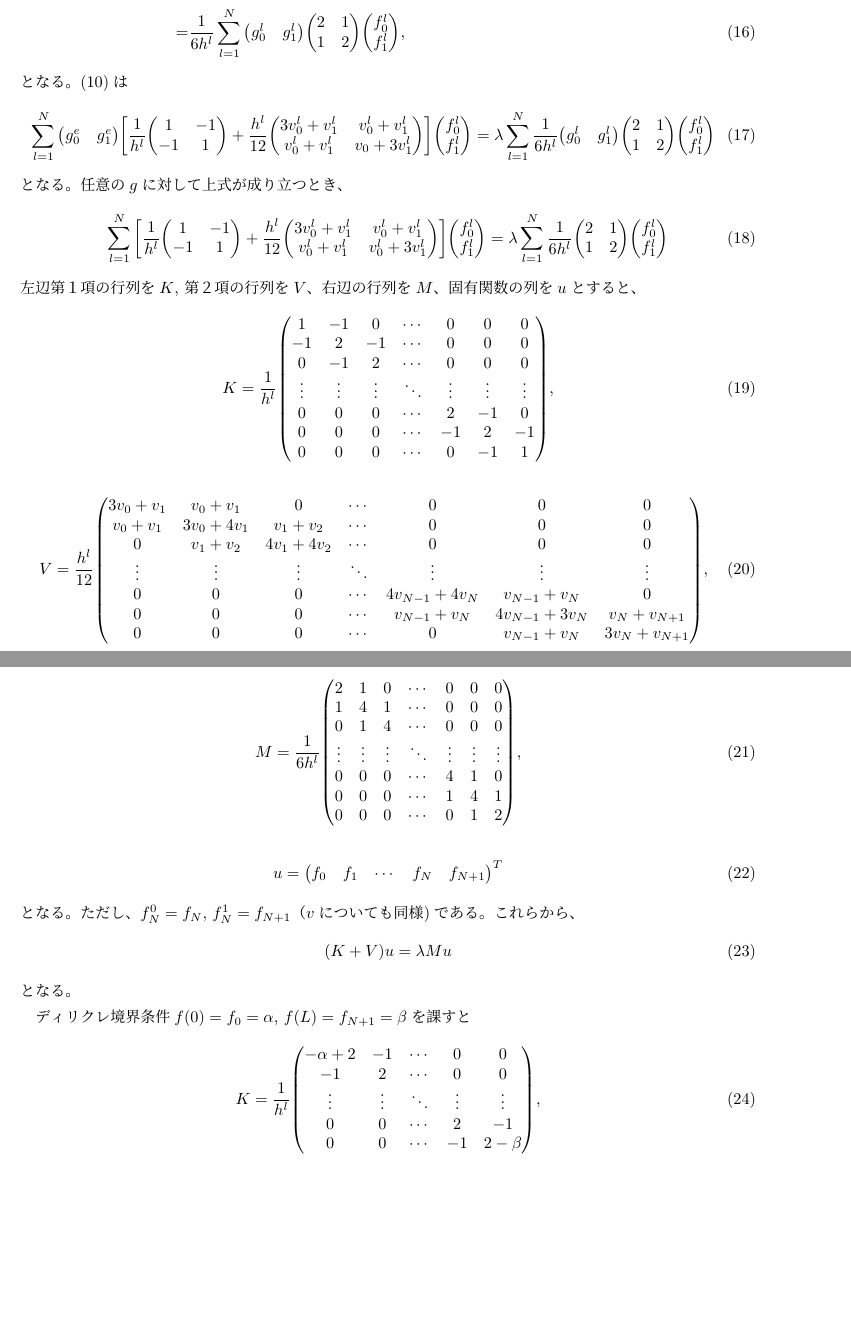
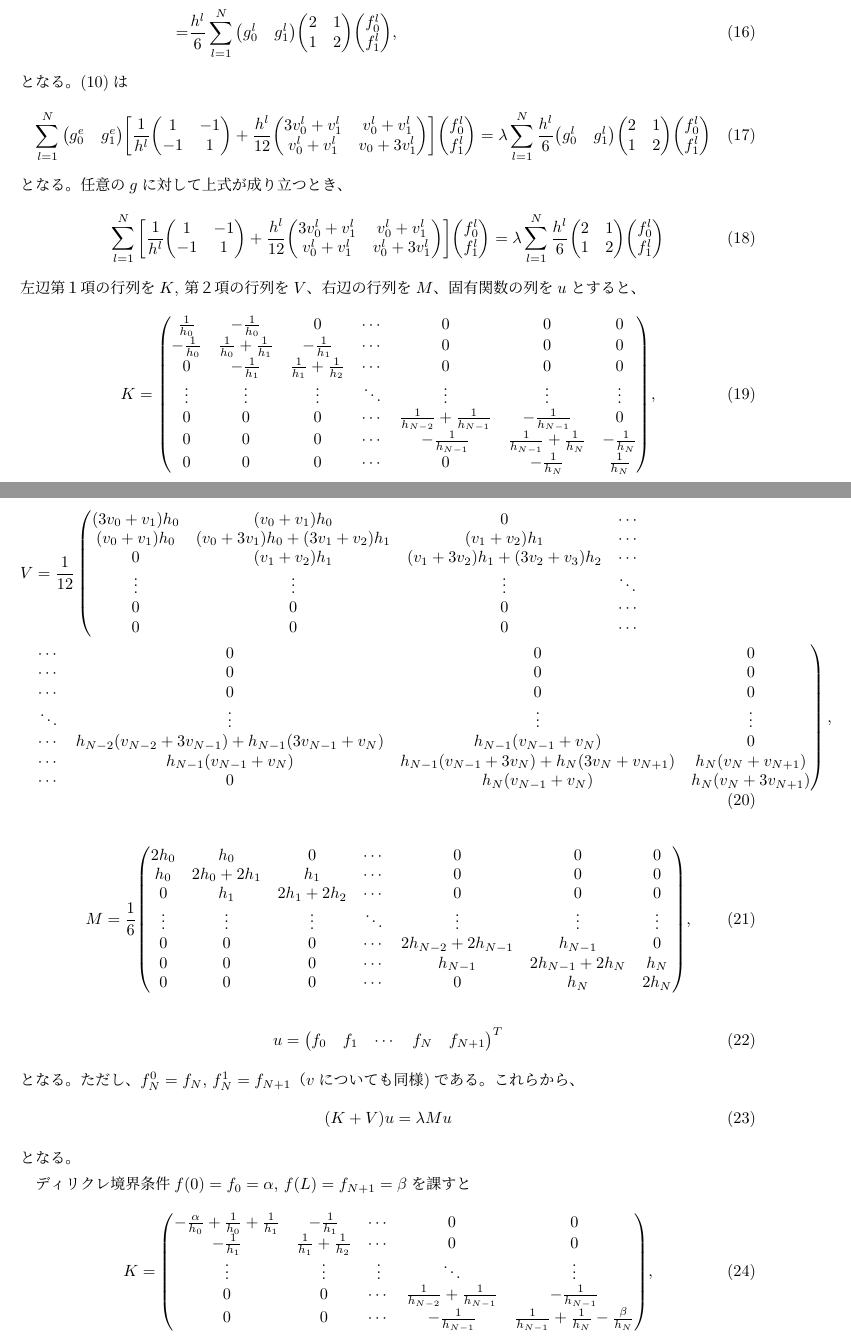
Before and after one commit to yamashun99/fem_schrodinger, a LaTeX document (doc/memo.tex): two parts of pages 3 and 4 of 4 before the commit and two parts of pages 3 and 4 of 5 after it, joined at a grey line, cut so that both start at the same text, the shorter picture padded with empty space. Compiled offline with XeLaTeX; a missing font is replaced by an installed copy or a similar font.

Commit message:
mesh 修正

```diff
--- a/doc/memo.tex
+++ b/doc/memo.tex
@@ -113,47 +113,55 @@
 となる。(\ref{eq:weak})は
 \begin{align}
     \sum_{l=1}^N \mqty(g^e_0 & g^e_1)\bigg[\frac{1}{h^l}\mqty(1 & -1 \\ -1 & 1)
-     + \frac{h^l}{12}\mqty(3v_{0}^l +v_{1}^l & v_{0}^l +v_{1}^l\\ v_{0}^l +v_{1}^l&v_{0} +3v_{1}^l)\bigg]\mqty(f^l_0 \\ f^l_1)=\lambda\sum_{l=1}^N \frac{1}{6h^l} \mqty(g^l_0 & g^l_1)\mqty(2 & 1\\1& 2)\mqty(f^l_0 \\ f^l_1)
+     + \frac{h^l}{12}\mqty(3v_{0}^l +v_{1}^l & v_{0}^l +v_{1}^l\\ v_{0}^l +v_{1}^l&v_{0} +3v_{1}^l)\bigg]\mqty(f^l_0 \\ f^l_1)=\lambda\sum_{l=1}^N \frac{h^l}{6} \mqty(g^l_0 & g^l_1)\mqty(2 & 1\\1& 2)\mqty(f^l_0 \\ f^l_1)
 \end{align}
 となる。 任意の$g$に対して上式が成り立つとき、
 \begin{align}
     \sum_{l=1}^N \bigg[\frac{1}{h^l}\mqty(1 & -1 \\ -1 & 1)
-     + \frac{h^l}{12}\mqty(3v_{0}^l +v_{1}^l & v_{0}^l +v_{1}^l\\ v_{0}^l +v_{1}^l&v_{0}^l +3v_{1}^l)\bigg]\mqty(f^l_0 \\ f^l_1)&=\lambda\sum_{l=1}^N\frac{1}{6h^l} \mqty(2 & 1\\1& 2)\mqty(f^l_0 \\ f^l_1)
+     + \frac{h^l}{12}\mqty(3v_{0}^l +v_{1}^l & v_{0}^l +v_{1}^l\\ v_{0}^l +v_{1}^l&v_{0}^l +3v_{1}^l)\bigg]\mqty(f^l_0 \\ f^l_1)&=\lambda\sum_{l=1}^N\frac{h^l}{6} \mqty(2 & 1\\1& 2)\mqty(f^l_0 \\ f^l_1)
 \end{align}
 左辺第１項の行列を$K$, 第２項の行列を$V$、右辺の行列を$M$、 固有関数の列を$u$とすると、
 \begin{align}
     K&=
-     \frac{1}{h^l}\mqty(
-     1 & -1 & 0 & \cdots & 0 & 0 & 0 \\
-     -1 & 2 & -1 & \cdots & 0 & 0 & 0 \\
-     0 & -1 & 2 & \cdots & 0 & 0 & 0 \\
+     \mqty(
+     \frac{1}{h_0} & -\frac{1}{h_0} & 0 & \cdots & 0 & 0 & 0 \\
+     -\frac{1}{h_0} & \frac{1}{h_0} + \frac{1}{h_1} & -\frac{1}{h_1} & \cdots & 0 & 0 & 0 \\
+     0 & -\frac{1}{h_1} & \frac{1}{h_1} + \frac{1}{h_2} & \cdots & 0 & 0 & 0 \\
      \vdots & \vdots & \vdots & \ddots & \vdots  & \vdots& \vdots\\
-     0 & 0 & 0 & \cdots & 2 & -1& 0 \\
-     0 & 0 & 0 & \cdots & -1 & 2& -1 \\
-     0 & 0 & 0 & \cdots & 0 & -1& 1 \\
+     0 & 0 & 0 & \cdots & \frac{1}{h_{N-2}} + \frac{1}{h_{N-1}} & -\frac{1}{h_{N-1}} & 0 \\
+     0 & 0 & 0 & \cdots & -\frac{1}{h_{N-1}} &\frac{1}{h_{N-1}} + \frac{1}{h_N} & -\frac{1}{h_N} \\
+     0 & 0 & 0 & \cdots & 0 & -\frac{1}{h_N}& \frac{1}{h_N} \\
      ),
 \end{align}
 \begin{align}
-     V&= \frac{h^l}{12}\mqty(
-        3v_{0} +v_{1} & v_{0} +v_{1} & 0 & \cdots & 0 & 0 & 0 \\
-        v_{0} +v_{1} & 3v_{0} + 4v_{1} & v_{1} +v_{2} & \cdots & 0 & 0 & 0 \\
-        0 & v_{1} +v_{2} & 4v_{1} + 4v_{2} & \cdots & 0 & 0 & 0 \\
-        \vdots & \vdots & \vdots & \ddots & \vdots  & \vdots& \vdots\\
-        0 & 0 & 0 & \cdots & 4v_{N-1} + 4v_{N} & v_{N-1} +v_{N}& 0 \\
-        0 & 0 & 0 & \cdots & v_{N-1} +v_{N} & 4v_{N-1} + 3v_{N}& v_{N} +v_{N+1} \\
-        0 & 0 & 0 & \cdots & 0 & v_{N-1} +v_{N}& 3v_{N} +v_{N+1} \\
-        ),
+     V&= \frac{1}{12}\left(\mqty{
+        \qty(3v_{0} +v_{1})h_0 & \qty(v_{0} +v_{1})h_0 & 0 & \cdots \\
+        \qty(v_{0} +v_{1})h_0 & \qty(v_{0} + 3v_{1})h_0 + \qty(3v_{1} +v_{2})h_1 & \qty(v_{1} +v_{2})h_1 & \cdots\\
+        0 & \qty(v_{1} +v_{2})h_1 & \qty(v_{1} + 3v_{2})h_1 + \qty(3v_{2} + v_{3})h_2 & \cdots\\
+        \vdots & \vdots & \vdots & \ddots\\
+        0 & 0 & 0 & \cdots\\
+        0 & 0 & 0 & \cdots\\
+        }\right.\notag\\
+     &  \left.\mqty{
+        \cdots  & 0 & 0 & 0 \\
+        \cdots & 0 & 0 & 0 \\
+        \cdots& 0 & 0 & 0 \\
+        \ddots  & \vdots& \vdots& \vdots\\
+        \cdots & h_{N-2}\qty(v_{N-2} + 3v_{N-1}) + h_{N-1}\qty(3v_{N-1} + v_{N})& h_{N-1}\qty(v_{N - 1} +v_{N})& 0 \\
+        \cdots & h_{N-1}\qty(v_{N - 1} +v_{N})& h_{N-1}\qty(v_{N-1} + 3v_{N}) + h_N\qty(3v_{N} + v_{N +1})& h_N\qty(v_{N} +v_{N+1}) \\
+        \cdots &0 & h_N\qty(v_{N-1} +v_{N})& h_N\qty(v_{N} +3v_{N+1}) \\
+        }\right),
 \end{align}
 \begin{align}
     M&=
-     \frac{1}{6h^l}\mqty(
-     2 & 1 & 0 & \cdots & 0 & 0 & 0 \\
-     1 & 4 & 1 & \cdots & 0 & 0 & 0 \\
-     0 & 1 & 4 & \cdots & 0 & 0 & 0 \\
+     \frac{1}{6}\mqty(
+     2h_0 & h_0 & 0 & \cdots & 0 & 0 & 0 \\
+     h_0 & 2h_0 + 2h_1 & h_1 & \cdots & 0 & 0 & 0 \\
+     0 & h_1 & 2h_1 + 2h_2 & \cdots & 0 & 0 & 0 \\
      \vdots & \vdots & \vdots & \ddots & \vdots  & \vdots& \vdots\\
-     0 & 0 & 0 & \cdots & 4 & 1& 0 \\
-     0 & 0 & 0 & \cdots & 1 & 4& 1 \\
-     0 & 0 & 0 & \cdots & 0 & 1& 2 \\
+     0 & 0 & 0 & \cdots & 2h_{N - 2} + 2h_{N - 1} & h_{N-1}& 0 \\
+     0 & 0 & 0 & \cdots & h_{N-1} & 2h_{N - 1} + 2h_{N}& h_{N} \\
+     0 & 0 & 0 & \cdots & 0 & h_{N}& 2h_{N} \\
      ),
 \end{align}
 \begin{align}
@@ -168,12 +176,12 @@
 ディリクレ境界条件$f(0) = f_0 = \alpha$, $f(L) = f_{N+1} = \beta$を課すと
 \begin{align}
     K&=
-     \frac{1}{h^l}\mqty(
-     -\alpha + 2 & -1 & \cdots & 0 & 0\\
-     -1 & 2 & \cdots & 0 & 0\\
-     \vdots & \vdots & \ddots & \vdots  & \vdots\\
-     0 & 0 & \cdots & 2 & -1 \\
-     0 & 0 & \cdots & -1 & 2 - \beta \\
+     \mqty(
+     -\frac{\alpha}{h_0} + \frac{1}{h_0} + \frac{1}{h_1} & -\frac{1}{h_1} & \cdots & 0 & 0\\
+     -\frac{1}{h_1} & \frac{1}{h_1} + \frac{1}{h_2} & \cdots & 0 & 0\\
+     \vdots & \vdots & \vdots & \ddots & \vdots\\
+     0 & 0 & \cdots & \frac{1}{h_{N-2}} + \frac{1}{h_{N-1}} & -\frac{1}{h_{N-1}} \\
+     0 & 0 & \cdots & -\frac{1}{h_{N-1}} &\frac{1}{h_{N-1}} + \frac{1}{h_N} -\frac{\beta}{h_N} \\
      ),
 \end{align}
 \begin{align}
```
Also changed, not shown: doc/memo.pdf, doc/memo.tex (34 more changed lines), 5 other files.
